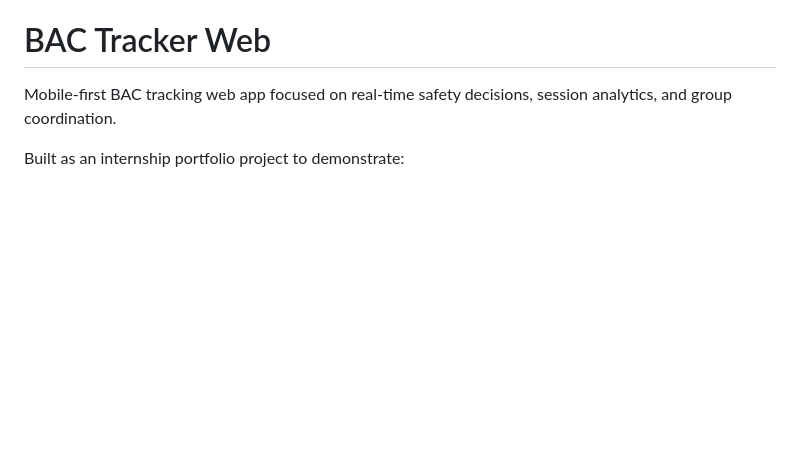
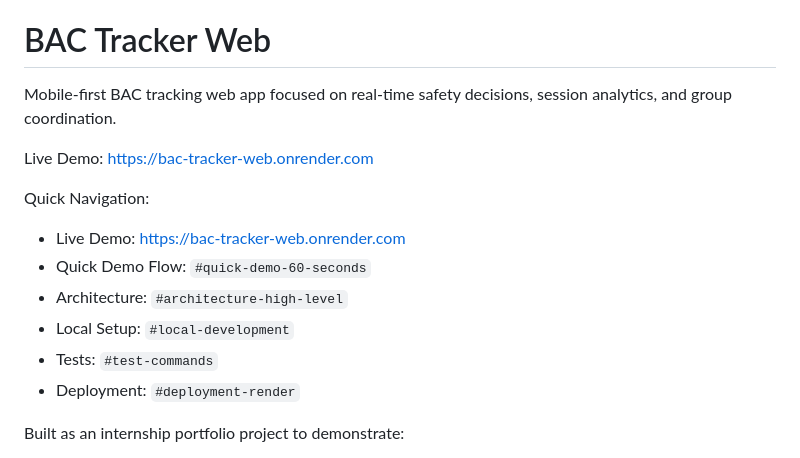
Before and after one commit to noahw9599/BAC, a Markdown page: README.md, the part around the change. GitHub-like rendering; blank space fills up the shorter version.

Commit message:
Add prominent live demo link and quick navigation to README

```diff
--- a/README.md
+++ b/README.md
@@ -1,6 +1,16 @@
 # BAC Tracker Web
 
 Mobile-first BAC tracking web app focused on real-time safety decisions, session analytics, and group coordination.
+
+Live Demo: https://bac-tracker-web.onrender.com
+
+Quick Navigation:
+- Live Demo: https://bac-tracker-web.onrender.com
+- Quick Demo Flow: `#quick-demo-60-seconds`
+- Architecture: `#architecture-high-level`
+- Local Setup: `#local-development`
+- Tests: `#test-commands`
+- Deployment: `#deployment-render`
 
 Built as an internship portfolio project to demonstrate:
 - end-to-end product ownership (backend + frontend + deployment)
```
